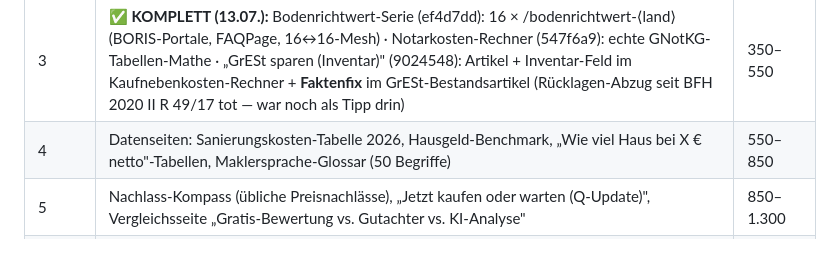
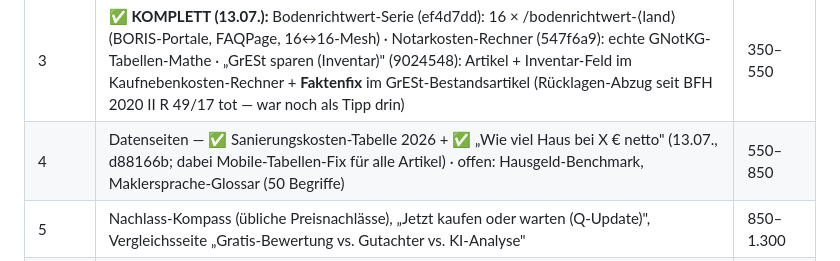
Before and after one commit to Seydhi/immopruef, a Markdown page: SEO-AEO-GEO-PLAN.md, the part around the change. Drawn GitHub-style.

Commit message:
docs(plan): M4 Teil 1 (Sanierungskosten + Netto-Tabellen) erledigt

```diff
--- a/SEO-AEO-GEO-PLAN.md
+++ b/SEO-AEO-GEO-PLAN.md
@@ -284,7 +284,7 @@ PerplexityBot, OAI-SearchBot, Google-Extended), FAQPage-Schema, Kaufnebenkosten-
 | 1 | FAQ-Nachrüstung (40 Artikel), Exposé-Kannibalisierung auflösen (expose-verstehen per 301 in expose-pruefen mergen, exposes-richtig-lesen → Kennzahlen-Glossar), Tags→7 Cluster, **LP „Exposé prüfen lassen"**, Pillar „Kaufpreis verhandeln" | 80–150 |
 | 2 | ✅ **KOMPLETT 8/8 (13.07.):** „Wie viel unter Angebotspreis bieten" ✅ (im Pillar), „ChatGPT Exposé prüfen" ✅, „Verkehrswert vs. Kaufpreis" ✅, „Haus überteuert erkennen" ✅, „Hauskauf absagen vor Notartermin" ✅ (3613552), „Zweite Besichtigung Checkliste" ✅, „Preissenkung im Portal deuten" ✅, „Keine Rückmeldung vom Makler" ✅ (fb46918) | 200–350 |
 | 3 | ✅ **KOMPLETT (13.07.):** Bodenrichtwert-Serie (ef4d7dd): 16 × /bodenrichtwert-⟨land⟩ (BORIS-Portale, FAQPage, 16↔16-Mesh) · Notarkosten-Rechner (547f6a9): echte GNotKG-Tabellen-Mathe · „GrESt sparen (Inventar)" (9024548): Artikel + Inventar-Feld im Kaufnebenkosten-Rechner + **Faktenfix** im GrESt-Bestandsartikel (Rücklagen-Abzug seit BFH 2020 II R 49/17 tot — war noch als Tipp drin) | 350–550 |
-| 4 | Datenseiten: Sanierungskosten-Tabelle 2026, Hausgeld-Benchmark, „Wie viel Haus bei X € netto"-Tabellen, Maklersprache-Glossar (50 Begriffe) | 550–850 |
+| 4 | Datenseiten — ✅ Sanierungskosten-Tabelle 2026 + ✅ „Wie viel Haus bei X € netto" (13.07., d88166b; dabei Mobile-Tabellen-Fix für alle Artikel) · offen: Hausgeld-Benchmark, Maklersprache-Glossar (50 Begriffe) | 550–850 |
 | 5 | Nachlass-Kompass (übliche Preisnachlässe), „Jetzt kaufen oder warten (Q-Update)", Vergleichsseite „Gratis-Bewertung vs. Gutachter vs. KI-Analyse" | 850–1.300 |
 | 6 | **Exposé-Transparenz-Report** (eigene aggregierte Daten: „In X % der Exposés fehlt der Energieausweis" — PR-Asset!), Quartals-Refreshes, GSC-nachsteuern | 1.300–2.000 |
 
```
